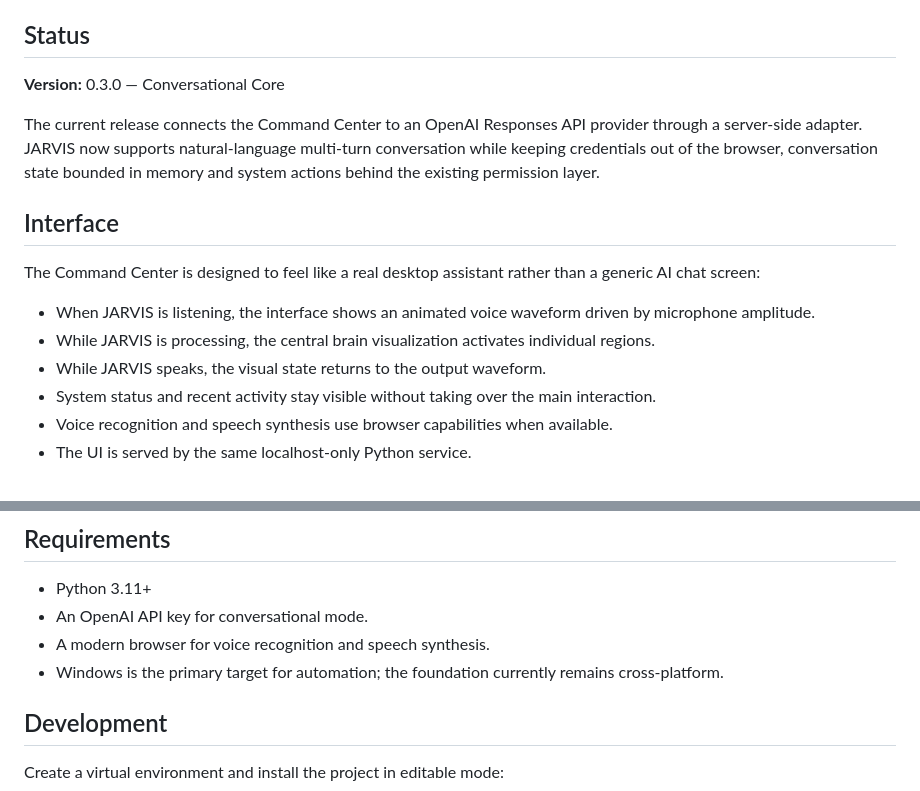
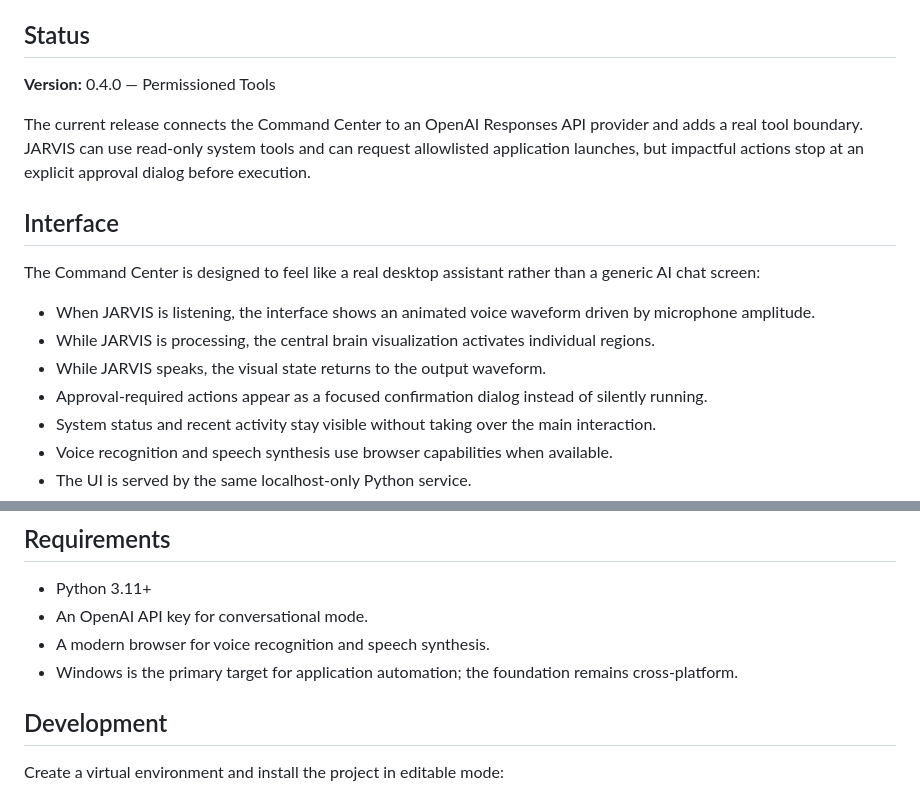
Before and after one commit to AngeloBraga12/Jarvis-, a Markdown page: README.md, 2 parts joined by grey strips. Drawn GitHub-style.

```diff
--- a/README.md
+++ b/README.md
@@ -6,9 +6,9 @@ Personal AI assistant for Windows, designed around voice interaction, memory, vi
 
 ## Status
 
-**Version:** 0.3.0 — Conversational Core
+**Version:** 0.4.0 — Permissioned Tools
 
-The current release connects the Command Center to an OpenAI Responses API provider through a server-side adapter. JARVIS now supports natural-language multi-turn conversation while keeping credentials out of the browser, conversation state bounded in memory and system actions behind the existing permission layer.
+The current release connects the Command Center to an OpenAI Responses API provider and adds a real tool boundary. JARVIS can use read-only system tools and can request allowlisted application launches, but impactful actions stop at an explicit approval dialog before execution.
 
 ## Interface
 
@@ -17,6 +17,7 @@ The Command Center is designed to feel like a real desktop assistant rather than
 - When JARVIS is listening, the interface shows an animated voice waveform driven by microphone amplitude.
 - While JARVIS is processing, the central brain visualization activates individual regions.
 - While JARVIS speaks, the visual state returns to the output waveform.
+- Approval-required actions appear as a focused confirmation dialog instead of silently running.
 - System status and recent activity stay visible without taking over the main interaction.
 - Voice recognition and speech synthesis use browser capabilities when available.
 - The UI is served by the same localhost-only Python service.
@@ -118,7 +133,7 @@ scripts/     Developer utilities
 - Python 3.11+
 - An OpenAI API key for conversational mode.
 - A modern browser for voice recognition and speech synthesis.
-- Windows is the primary target for automation; the foundation currently remains cross-platform.
+- Windows is the primary target for application automation; the foundation remains cross-platform.
 
 ## Development
 
```
Also changed, not shown: other parts of README.md (+24 -10 lines).
